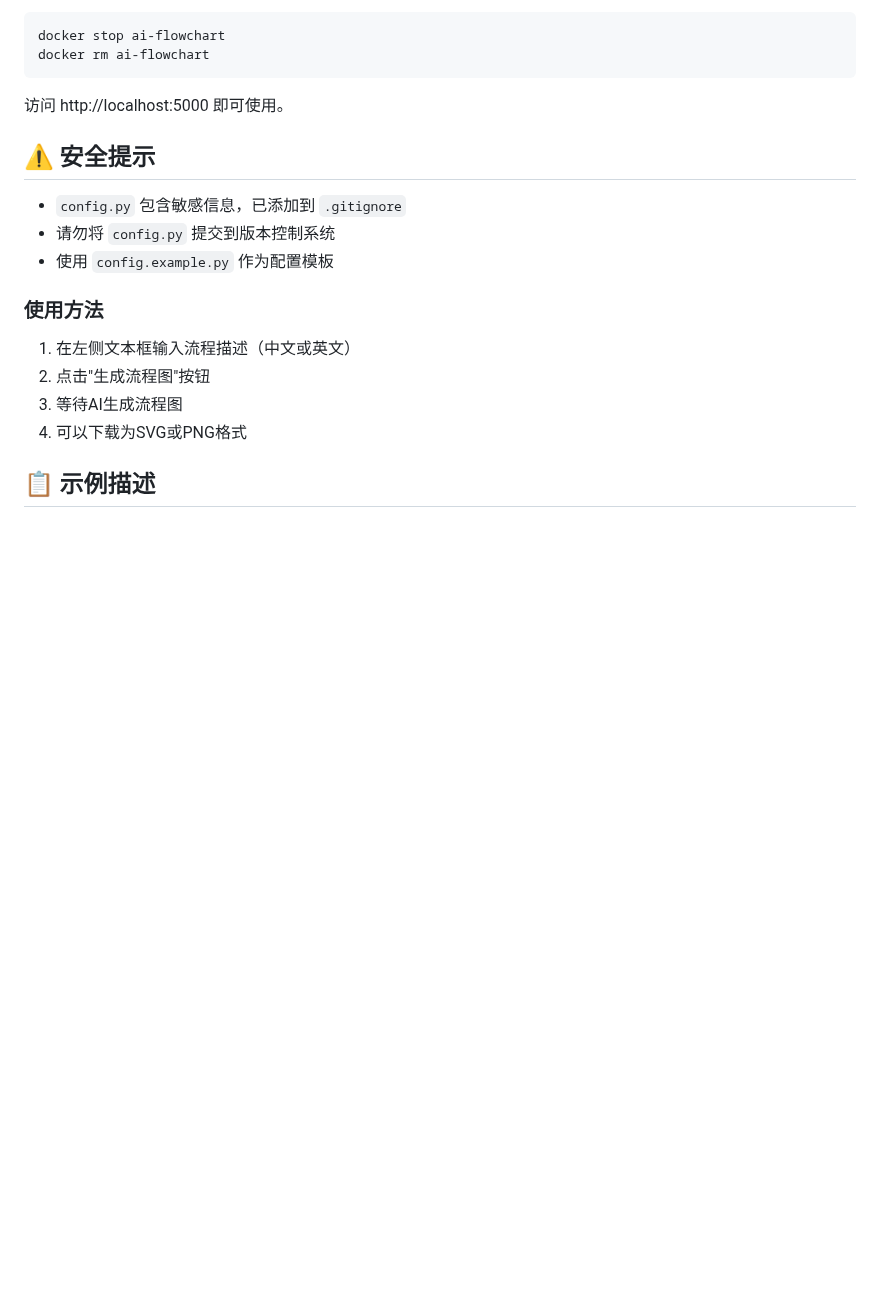
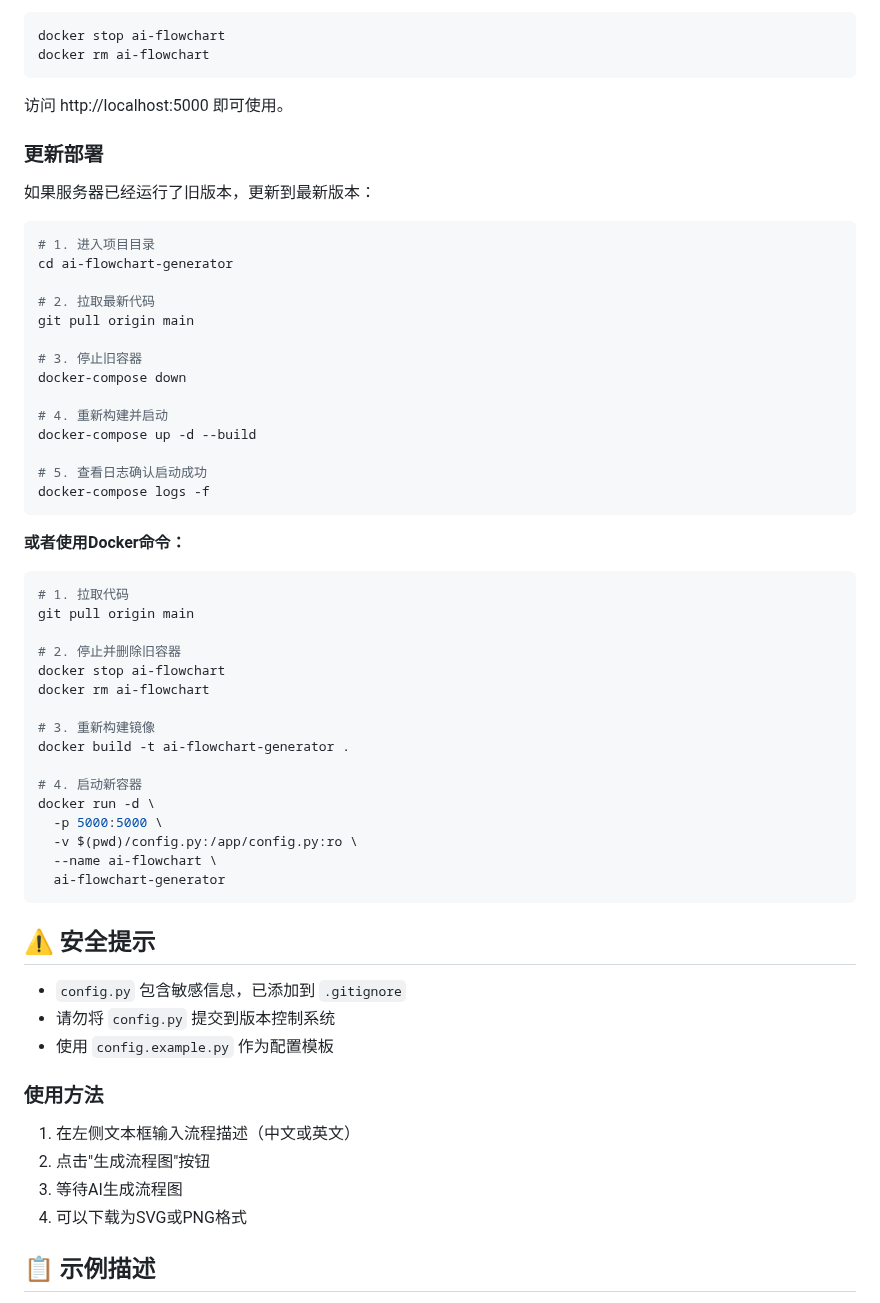
Before and after one commit to dreamfeelings/ai-flowchart-generator, a Markdown page: README.md, the part around the change. Drawn GitHub-style; blank space fills up the shorter version.

Commit message:
docs: 添加更新部署说明

````diff
--- a/README.md
+++ b/README.md
@@ -105,6 +105,48 @@ docker rm ai-flowchart
 ```
 
 访问 http://localhost:5000 即可使用。
+
+### 更新部署
+
+如果服务器已经运行了旧版本，更新到最新版本：
+
+```bash
+# 1. 进入项目目录
+cd ai-flowchart-generator
+
+# 2. 拉取最新代码
+git pull origin main
+
+# 3. 停止旧容器
+docker-compose down
+
+# 4. 重新构建并启动
+docker-compose up -d --build
+
+# 5. 查看日志确认启动成功
+docker-compose logs -f
+```
+
+**或者使用Docker命令：**
+
+```bash
+# 1. 拉取代码
+git pull origin main
+
+# 2. 停止并删除旧容器
+docker stop ai-flowchart
+docker rm ai-flowchart
+
+# 3. 重新构建镜像
+docker build -t ai-flowchart-generator .
+
+# 4. 启动新容器
+docker run -d \
+  -p 5000:5000 \
+  -v $(pwd)/config.py:/app/config.py:ro \
+  --name ai-flowchart \
+  ai-flowchart-generator
+```
 
 ## ⚠️ 安全提示
 
````
